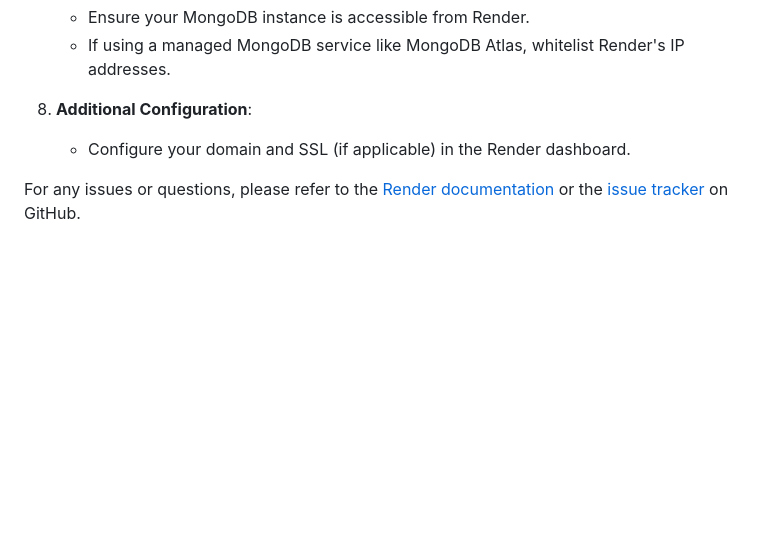
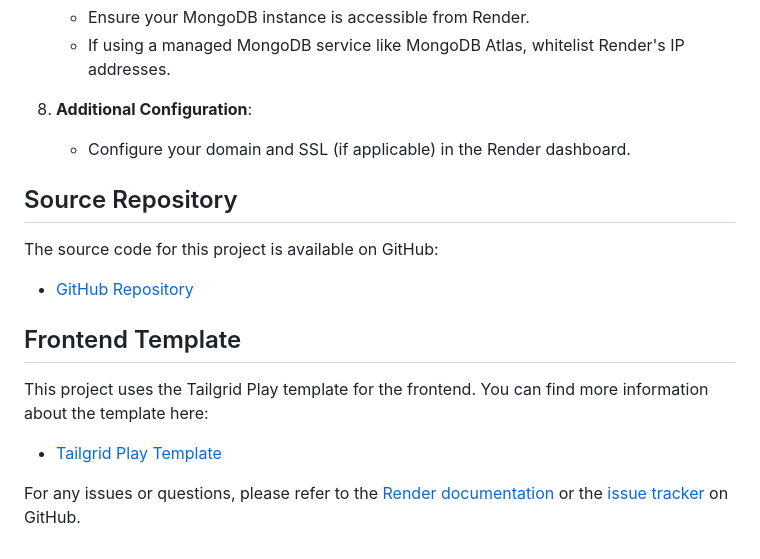
Before and after one commit to Keruedu/WEB-FinalProject-2024, a Markdown page: README.md, the part around the change. Rendered like a GitHub page; blank space fills up the shorter version.

Commit message:
update READNE.md

```diff
--- a/README.md
+++ b/README.md
@@ -116,4 +116,14 @@ To deploy the application on Render, follow these steps:
 8. **Additional Configuration**:
    - Configure your domain and SSL (if applicable) in the Render dashboard.
 
+## Source Repository
+
+The source code for this project is available on GitHub:
+- [GitHub Repository](https://github.com/Keruedu/WEB-FinalProject-2024)
+
+## Frontend Template
+
+This project uses the Tailgrid Play template for the frontend. You can find more information about the template here:
+- [Tailgrid Play Template](https://tailgrid.xyz/templates/play)
+
 For any issues or questions, please refer to the [Render documentation](https://render.com/docs) or the [issue tracker](https://github.com/Keruedu/WEB-FinalProject-2024/issues) on GitHub.
```
